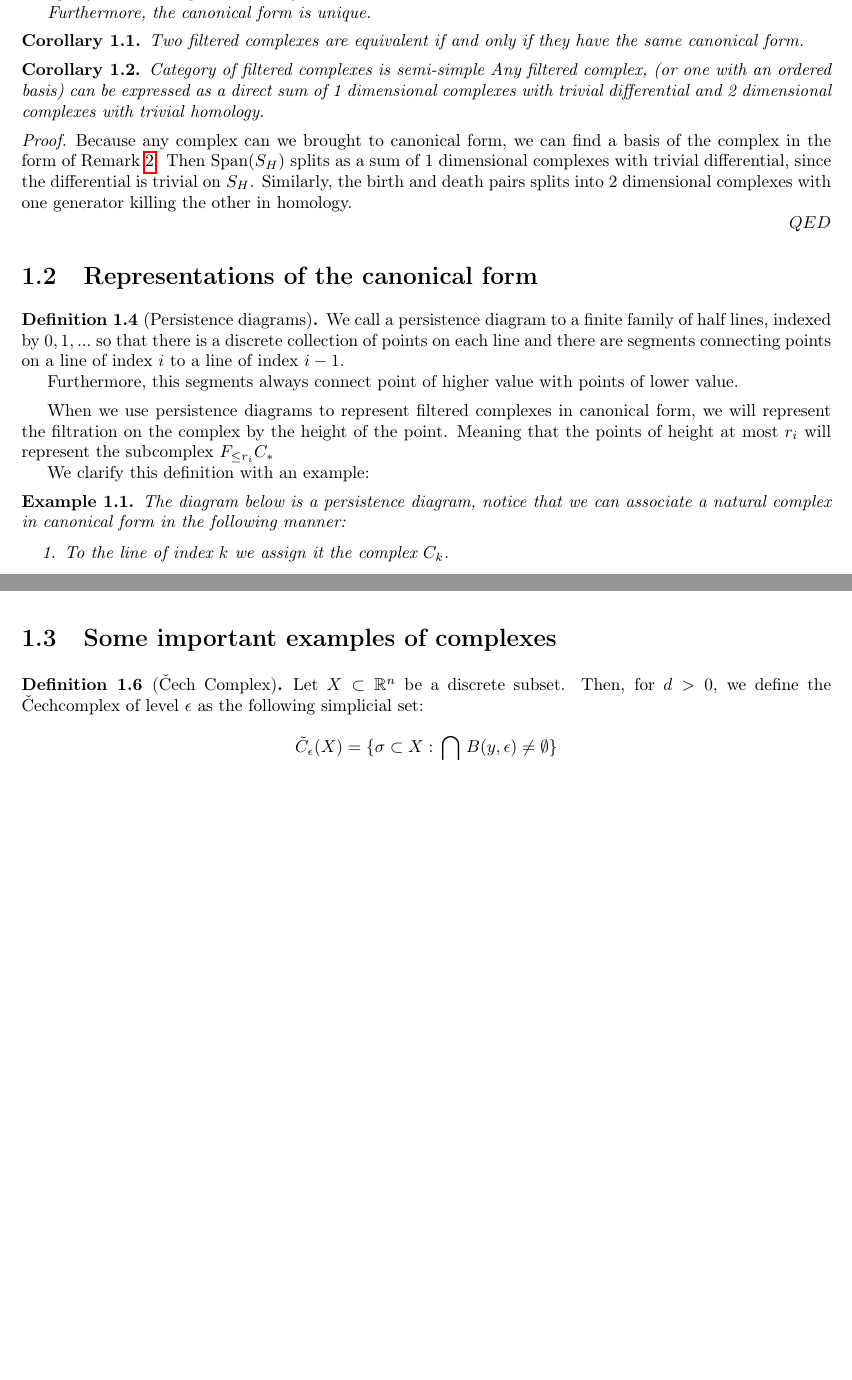
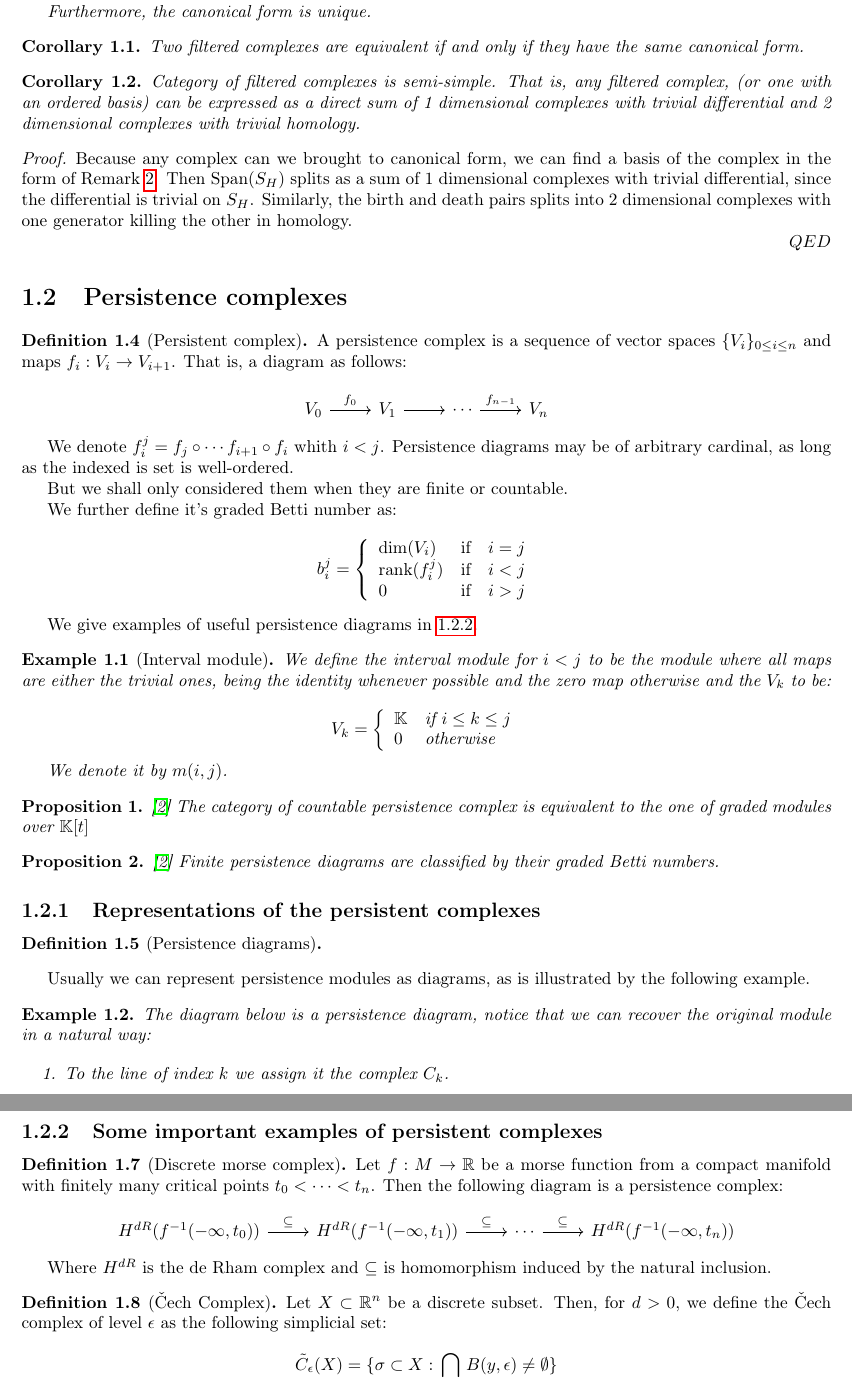
Before and after one commit to marhu98/tfm, a LaTeX thesis (tfm.tex, which reads chapters/chapter1.tex): two parts of pages 2 and 3 of 5 before the commit and two parts of pages 2 and 4 of 5 after it, joined at a grey line, cut so that both start at the same text, the shorter picture padded with empty space. Compiled offline with pdfLaTeX; the source files are stored in an older character set and shown here as Unicode.

Commit message:
Automatic commit

```diff
--- a/chapters/chapter1.tex
+++ b/chapters/chapter1.tex
@@ -127,8 +128,8 @@ Two filtered complexes are equivalent
 \end{corollary}
 
 
-\begin{corollary}{Category of filtered complexes is semi-simple}
-Any filtered complex, (or one with an ordered basis) can be expressed as a direct sum of
+\begin{corollary}{Category of filtered complexes is semi-simple.}
+That is, any filtered complex, (or one with an ordered basis) can be expressed as a direct sum of
 1 dimensional complexes with trivial differential and 2 dimensional complexes with trivial homology.
 \end{corollary}
 
@@ -139,24 +140,117 @@ Similarly, the birth and death pairs splits into 2 dimensional complexes with on
 
 \end{prof}
 
-\section{Representations of the canonical form}
+\section{Persistence complexes}
+
+\begin{definition}[Persistent complex]
+A persistence complex is a sequence of vector spaces
+$\{V_i\}_{0\leq i \leq n}$ and maps $f_i:V_i\to V_{i+1}$. That is, a diagram
+as follows:
+
+
+$$
+\begin{tikzcd}
+V_0 \arrow[r,"f_0"]
+& V_1 \arrow[r]
+& \cdots\arrow[r,"f_{n-1}"]
+& V_n
+\end{tikzcd}
+$$
+
+
+We denote $f_i^j
+=
+f_j\circ\cdots f_{i+1}\circ f_i
+$ whith $i<j$.
+Persistence diagrams may be of arbitrary cardinal,
+as long as the indexed is set is well-ordered.
+
+But we shall only considered them when they are finite or countable.
+
+We further define it's graded Betti number as:
+
+$$
+b_i^j
+=\left\{
+\begin{array}{l c c}
+\dim(V_i) & \text{if} & i=j\\
+\text{rank}(f_i^j) & \text{if} & i<j\\
+0 & \text{if} & i>j\\
+\end{array}
+\right.
+$$
+
+\end{definition}
+
+We give examples of useful persistence diagrams in \ref{examplespersistence}.
+
+\begin{example}[Interval module]
+We define the interval module for $i<j$
+to be the module where all maps are either the trivial ones,
+being the identity whenever possible and the zero map otherwise and
+the $V_k$ to be:
+
+$$
+V_k
+=
+\left\{
+\begin{array}{l l}
+\mathbb{K} & \text{if } i\leq k\leq j\\
+0 & \text{otherwise}
+\end{array}
+\right.
+$$
+
+
+We denote it by $m(i,j)$.
+
+\end{example}
+
+
+
+\begin{proposition}\cite{zomcar2002}
+The category of countable persistence complex is equivalent to the one of graded modules over
+$\mathbb{K}[t]$
+\end{proposition}
+
+\begin{proposition}\cite{zomcar2002}
+Finite persistence diagrams are classified by
+their graded Betti numbers.
+
+\end{proposition}
+
+
+\subsection{Representations of the persistent complexes}
+
+%\begin{definition}[Ranks diagrams]
+%Given a persistence diagram, it's rank diagram
+%is a subset of ${(x,y)\in[0,1]^2,x\leq y}$
+%
+%\end{definition}
+
 
 \begin{definition}[Persistence diagrams]
-We call a persistence diagram to a finite family of half lines, indexed by $0,1,...$
-so that there is a discrete collection of points on each line and there are segments connecting points
-on a line of index $i$ to a line of index $i-1$.
 
-Furthermore, this segments always connect point of higher value with points of lower value.
 \end{definition}
 
-When we use persistence diagrams to represent filtered complexes in canonical form,
-we will represent the filtration on the complex by the height of the point. Meaning that the points of height at most $r_i$ will represent the subcomplex $F_{\leq r_i}C_*$
+%\begin{definition}[Persistence diagrams]
+%
+%We call a persistence diagram to a finite family of half lines, indexed by $0,1,...$
+%so that there is a discrete collection of points on each line and there are segments connecting points
+%on a line of index $i$ to a line of index $i-1$.
+%
+%Furthermore, this segments always connect point of higher value with points of lower value.
+%\end{definition}
 
-We clarify this definition with an example:
+
+
+Usually we can represent persistence modules as diagrams,
+as is illustrated by the following example.
+%We clarify this definition with an example:
 
 \begin{example}
-The diagram below is a persistence diagram, notice that we can associate a natural
-complex in canonical form in the following manner:
+The diagram below is a persistence diagram, notice that we can recover the original module in a natural
+way:
 
 \begin{enumerate}
 
@@ -240,11 +334,31 @@ associated to the complex of the previous example.
 \end{center}
 
 
-\section{Some important examples of complexes}
+\subsection{Some important examples of persistent complexes}
+\label{examplespersistence}
+
+\begin{definition}[Discrete morse complex]
+Let $f:M\to\mathbb{R}$ be a morse function from a compact manifold
+with finitely many critical points $t_0<\cdots<t_n$. Then the following diagram
+is a persistence complex:
+
+$$
+\begin{tikzcd}
+H^{dR}(f^{-1}(-\infty,t_0)) \arrow[r,"\subseteq"]
+& H^{dR}(f^{-1}(-\infty,t_1)) \arrow[r,"\subseteq"]
+& \cdots\arrow[r,"\subseteq"]
+& H^{dR}(f^{-1}(-\infty,t_n))
+\end{tikzcd}
+$$
+
+Where $H^{dR}$ is the de Rham complex and $\subseteq$
+is homomorphism induced by the natural inclusion.
+
+\end{definition}
 
 \begin{definition}[{\Cech} Complex]
 
-Let $X\subset \R^n$ be a discrete subset. Then, for $d>0$, we define the \Cech
+Let $X\subset \R^n$ be a discrete subset. Then, for $d>0$, we define the {\Cech}
 complex of level $\epsilon$ as the following simplicial set:
 
 %$$
--- a/tfm.tex
+++ b/tfm.tex
@@ -64,7 +64,7 @@
 \usepackage{bm}
 
 
-
+\usepackage{tikz-cd}
 \usepackage{xcolor}
 
 \newcommand{\mcm}{\qopname \relax o{mcm}}
```
Also changed, not shown: tfm.bib (+6 -0 lines), tfm.bbl, tfm.pdf, chapters/chapter1.tex (3 more changed lines), 3 other files.
